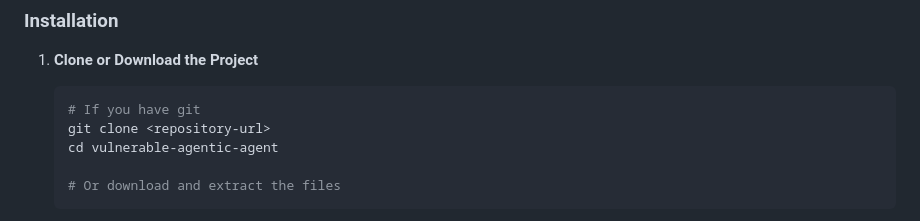
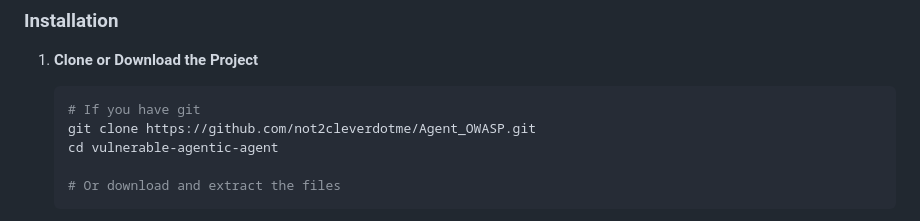
Before and after one commit to not2cleverdotme/Agent_OWASP, a Markdown page: README.md, the part around the change. Rendered like a GitHub page.

````diff
--- a/README.md
+++ b/README.md
@@ -39,7 +39,7 @@ This is an intentionally vulnerable agentic agent designed to demonstrate OWASP
 1. **Clone or Download the Project**
    ```bash
    # If you have git
-   git clone <repository-url>
+   git clone https://github.com/not2cleverdotme/Agent_OWASP.git
    cd vulnerable-agentic-agent
 
    # Or download and extract the files
````
